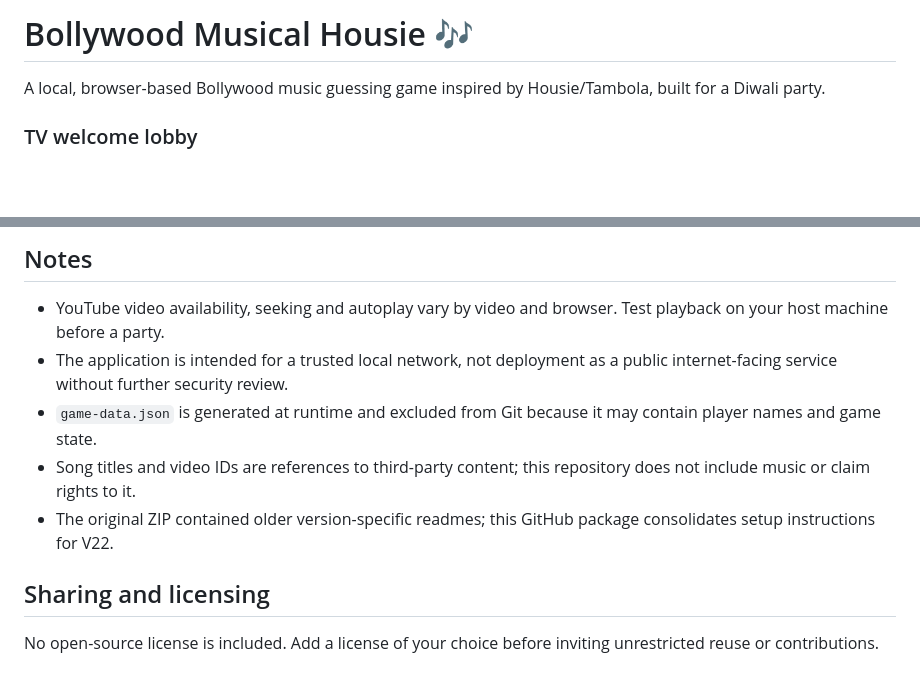
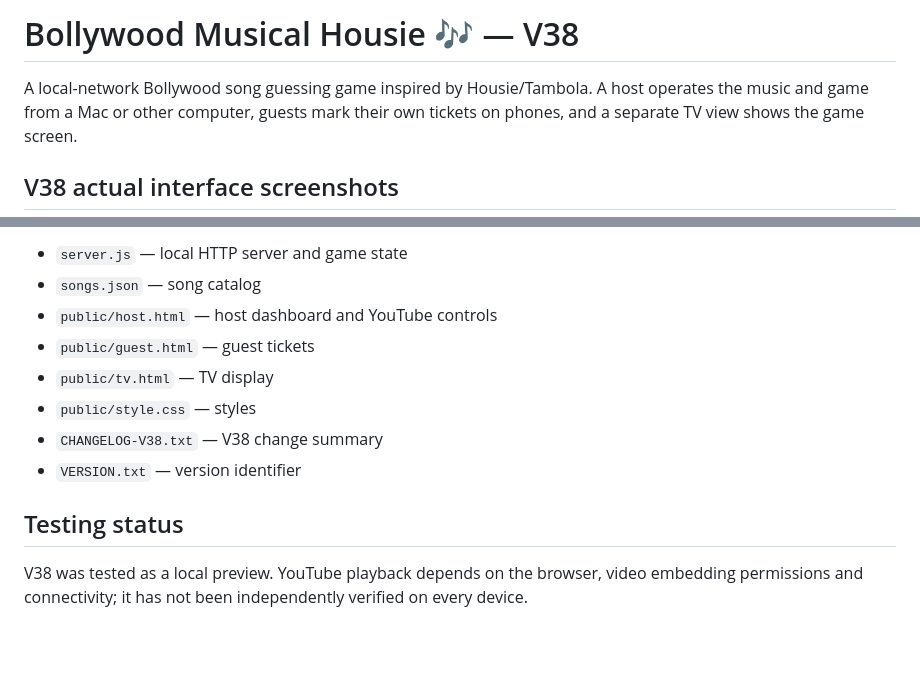
Before and after one commit to shrutikamtekar/bollywood-musical-housie, a Markdown page: README.md, 2 parts joined by grey strips. Drawn GitHub-style; blank space fills up the shorter version.

```diff
--- a/README.md
+++ b/README.md
@@ -1,6 +1,6 @@
-# Bollywood Musical Housie 🎶
+# Bollywood Musical Housie 🎶 — V38
 
-A local, browser-based Bollywood music guessing game inspired by Housie/Tambola, built for a Diwali party.
+A local-network Bollywood song guessing game inspired by Housie/Tambola. A host operates the music and game from a Mac or other computer, guests mark their own tickets on phones, and a separate TV view shows the game screen.
 
-### TV welcome lobby
+## V38 actual interface screenshots
 
@@ -64,12 +71,13 @@ package.json          npm start command
 
-## Notes
+- `server.js` — local HTTP server and game state
+- `songs.json` — song catalog
+- `public/host.html` — host dashboard and YouTube controls
+- `public/guest.html` — guest tickets
+- `public/tv.html` — TV display
+- `public/style.css` — styles
+- `CHANGELOG-V38.txt` — V38 change summary
+- `VERSION.txt` — version identifier
 
-- YouTube video availability, seeking and autoplay vary by video and browser. Test playback on your host machine before a party.
-- The application is intended for a trusted local network, not deployment as a public internet-facing service without further security review.
-- `game-data.json` is generated at runtime and excluded from Git because it may contain player names and game state.
-- Song titles and video IDs are references to third-party content; this repository does not include music or claim rights to it.
-- The original ZIP contained older version-specific readmes; this GitHub package consolidates setup instructions for V22.
+## Testing status
 
-## Sharing and licensing
-
-No open-source license is included. Add a license of your choice before inviting unrestricted reuse or contributions.
+V38 was tested as a local preview. YouTube playback depends on the browser, video embedding permissions and connectivity; it has not been independently verified on every device.
```
Also changed, not shown: other parts of README.md (+45 -38 lines), SCREENSHOTS-V38.md (added, +1 -0 lines), docs/actual-screens/05-tv-guess-song.png (added), docs/actual-screens/06-tv-scoreboard-played-songs.png (added), docs/actual-screens/07-host-dashboard-lower.png (added), docs/actual-screens/08-tv-scoreboard.png (added), 11 other files.
